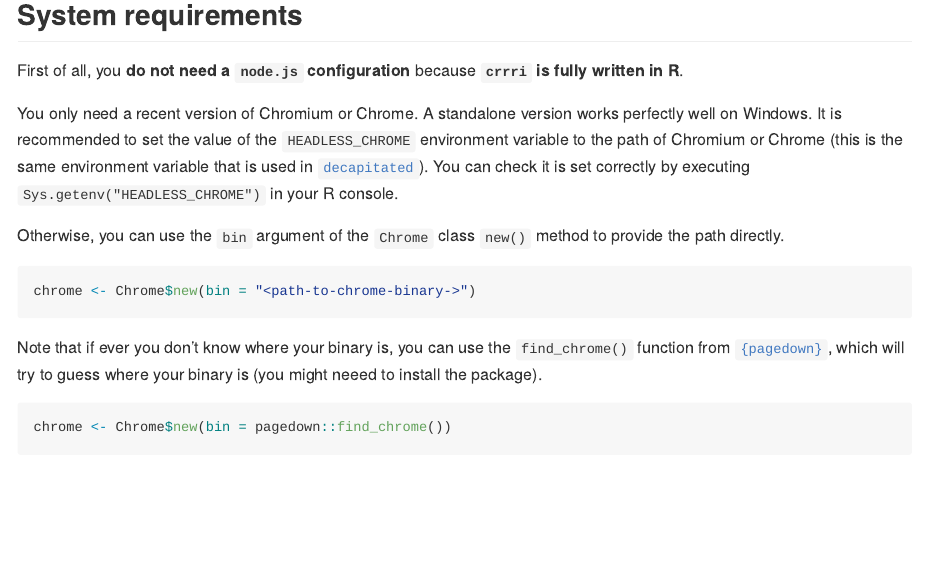
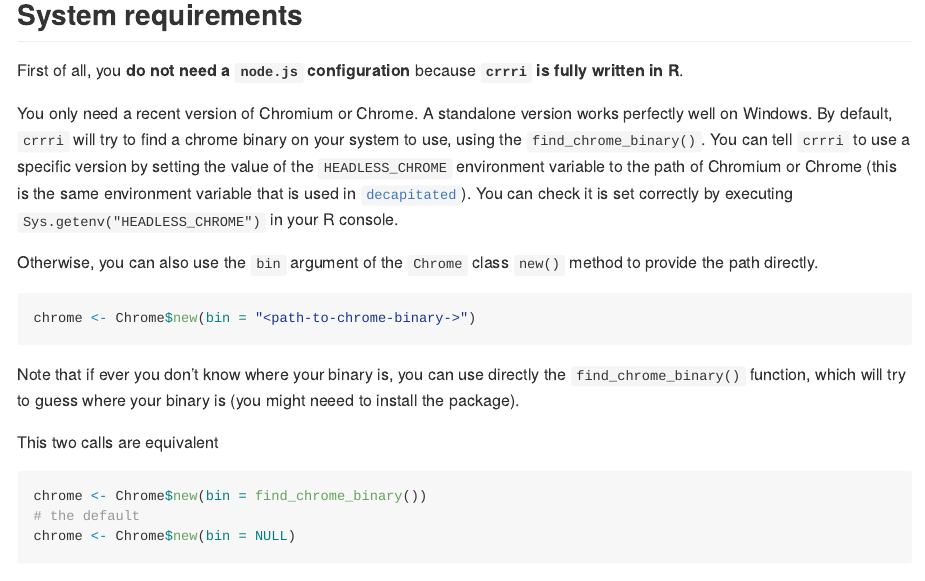
Before and after one commit to RLesur/crrri, an R Markdown document (README.Rmd): the page in a window 1100 px wide, from 520 px down. Rendered offline with R 4.5, knitr and Pandoc, with nearby package versions; badge pictures from the web are left out.

Commit message:
mention in docs find_chrome_binary() instead of the one in pagedown

````diff
--- a/README.Rmd
+++ b/README.Rmd
@@ -38,23 +38,21 @@ We are highly indebted to [Miles McBain](https://github.com/milesmcbain) for his
 First of all, you **do not need a `node.js` configuration** because **`crrri` is
 fully written in R**.
 
-You only need a recent version of Chromium or Chrome. A standalone version works
-perfectly well on Windows. It is recommended to set the value of the
-`HEADLESS_CHROME` environment variable to the path of Chromium or Chrome (this
-is the same environment variable that is used in
-[`decapitated`](https://github.com/hrbrmstr/decapitated)). You can check it is
-set correctly by executing `Sys.getenv("HEADLESS_CHROME")` in your R console.
+You only need a recent version of Chromium or Chrome. A standalone version works perfectly well on Windows. By default, `crrri` will try to find a chrome binary on your system to use, using the `find_chrome_binary()`. You can tell `crrri` to use a specific version by setting the value of the `HEADLESS_CHROME` environment variable to the path of Chromium or Chrome (this is the same environment variable that is used in [`decapitated`](https://github.com/hrbrmstr/decapitated)). You can check it is set correctly by executing `Sys.getenv("HEADLESS_CHROME")` in your R console.
 
-Otherwise, you can use the `bin` argument of the `Chrome` class `new()`
-method to provide the path directly.
+Otherwise, you can also use the `bin` argument of the `Chrome` class `new()` method to provide the path directly.
 ```r
 chrome <- Chrome$new(bin = "<path-to-chrome-binary->")
 ```
 
-Note that if ever you don't know where your binary is, you can use the `find_chrome()` function from [`{pagedown}`](https://github.com/rstudio/pagedown), which will try to guess where your binary is (you might neeed to install the package).
+Note that if ever you don't know where your binary is, you can use directly the `find_chrome_binary()` function, which will try to guess where your binary is (you might neeed to install the package).
+
+This two calls are equivalent
 
 ```r
-chrome <- Chrome$new(bin = pagedown::find_chrome())
+chrome <- Chrome$new(bin = find_chrome_binary())
+# the default
+chrome <- Chrome$new(bin = NULL)
 ```
 
 ## Installation
````
Also changed, not shown: vignettes/intro.Rmd (+4 -3 lines).
